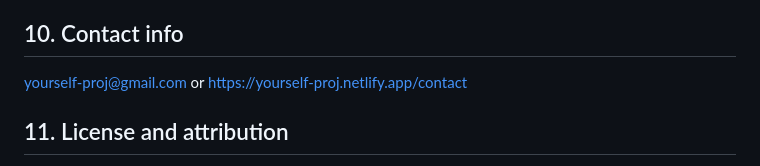
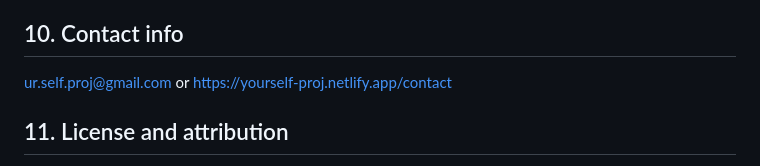
Before and after one commit to Hutoorg/yourself-proj, a Markdown page: CODE_OF_CONDUCT.md, the part around the change. GitHub-like rendering.

Commit message:
Update Email

```diff
--- a/CODE_OF_CONDUCT.md
+++ b/CODE_OF_CONDUCT.md
@@ -75,7 +75,7 @@ This code of conduct and its related procedures also applies to unacceptable beh
 
 ## 10. Contact info
 
-yourself-proj@gmail.com or https://yourself-proj.netlify.app/contact
+ur.self.proj@gmail.com or https://yourself-proj.netlify.app/contact
 
 ## 11. License and attribution
 
```
